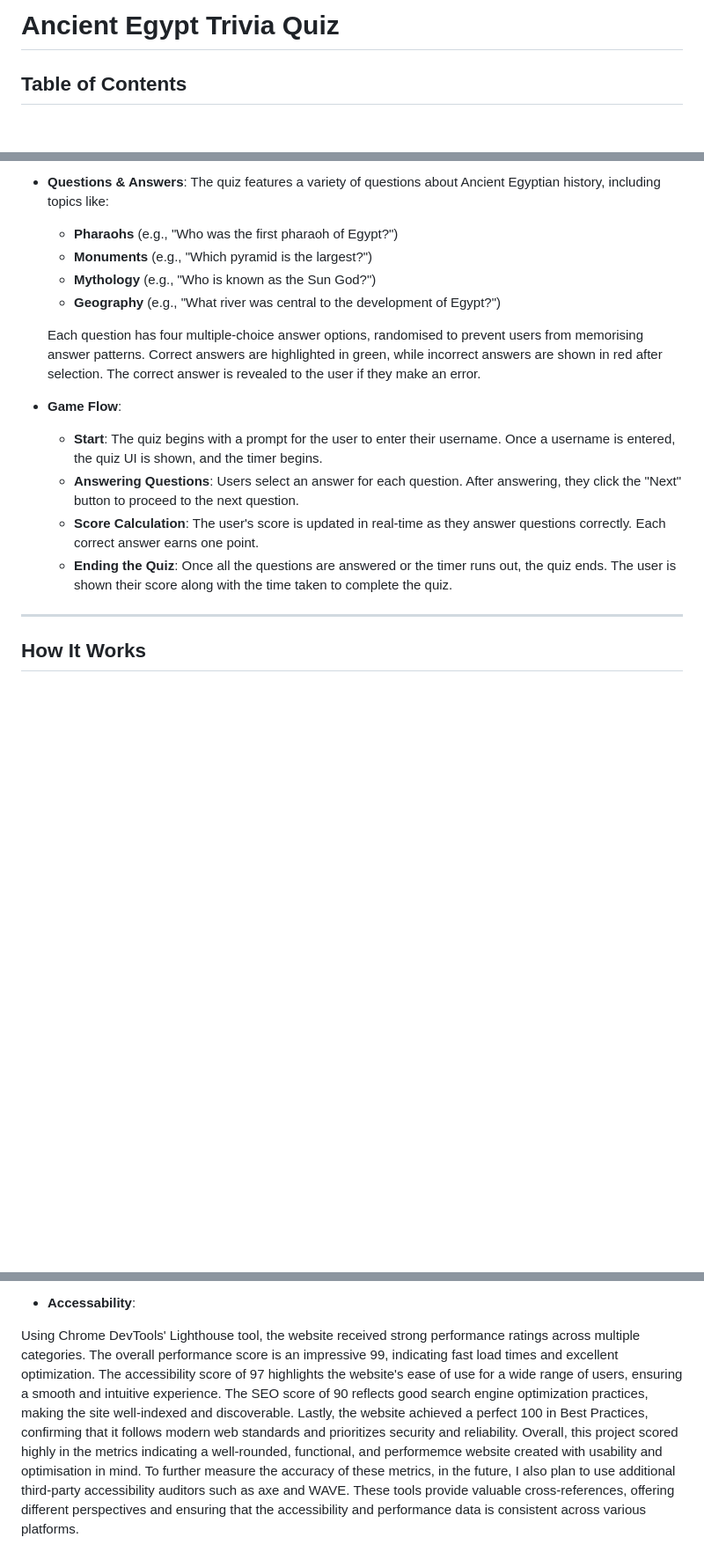
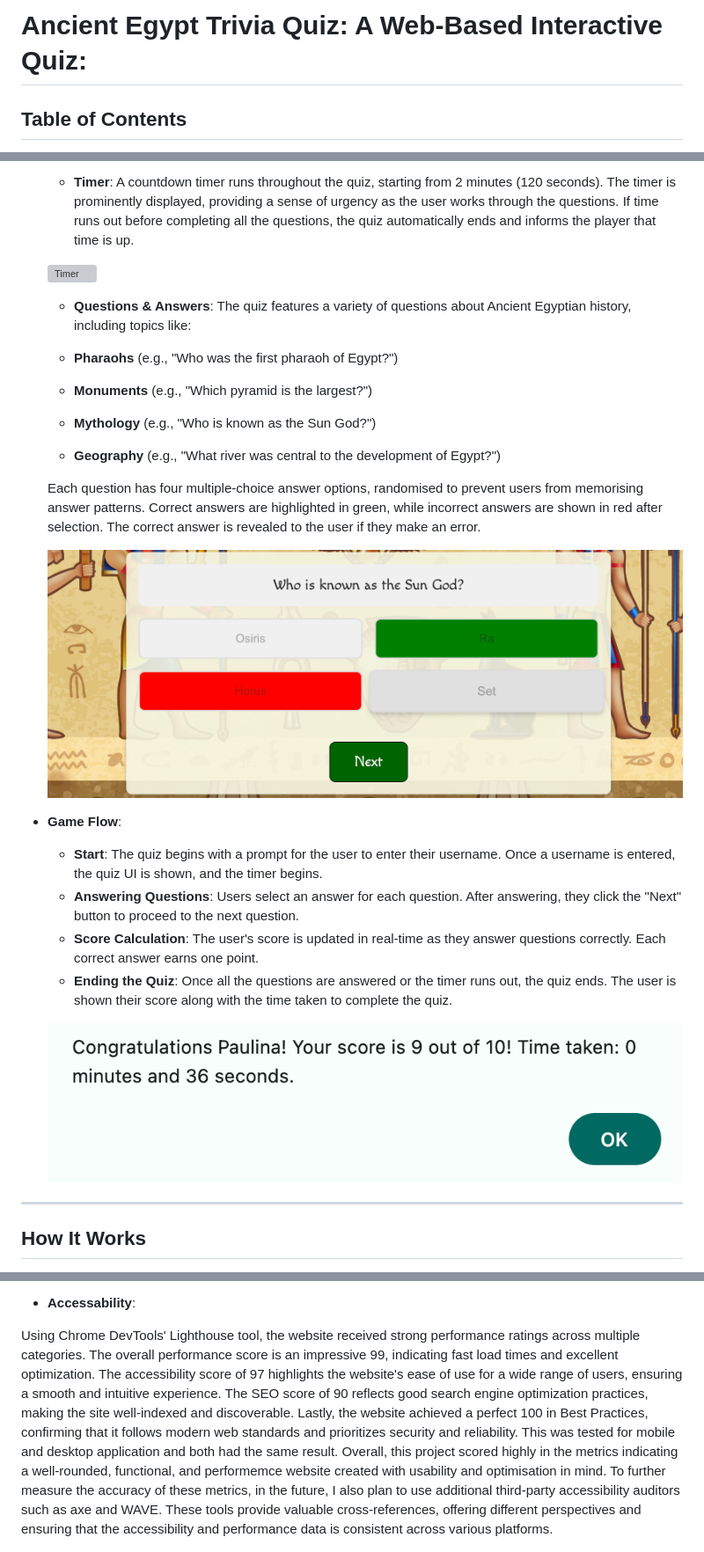
Before and after one commit to PaulinaD-CodeIns/bank-details, a Markdown page: README.md, 3 parts joined by grey strips. Shown at 88% size. Rendered like a GitHub page; pictures changed too: assets/images/README-photos/Question&Answers.png (added), assets/images/README-photos/Results.png (added); blank space fills up the shorter version; grey boxes are pictures that could not be loaded.

Commit message:
Added screenshots of quiz

```diff
--- a/README.md
+++ b/README.md
@@ -1,4 +1,4 @@
-# Ancient Egypt Trivia Quiz
+# Ancient Egypt Trivia Quiz: A Web-Based Interactive Quiz:
 
 ## Table of Contents
 
@@ -74,5 +81,9 @@ The target audience for Ancient Egypt Trivia Quiz is anyone wanting to test or e
 
-- **Questions & Answers**: The quiz features a variety of questions about Ancient Egyptian history, including topics like:
+  - **Timer**: A countdown timer runs throughout the quiz, starting from 2 minutes (120 seconds). The timer is prominently displayed, providing a sense of urgency as the user works through the questions. If time runs out before completing all the questions, the quiz automatically ends and informs the player that time is up.
+
+  ![Timer](assets/images/README-photos/Timer.png)
+
+  - **Questions & Answers**: The quiz features a variety of questions about Ancient Egyptian history, including topics like:
 
   - **Pharaohs** (e.g., "Who was the first pharaoh of Egypt?")
   - **Monuments** (e.g., "Which pyramid is the largest?")
@@ -81,11 +92,16 @@ The target audience for Ancient Egypt Trivia Quiz is anyone wanting to test or e
 
   Each question has four multiple-choice answer options, randomised to prevent users from memorising answer patterns. Correct answers are highlighted in green, while incorrect answers are shown in red after selection. The correct answer is revealed to the user if they make an error.
 
+  ![Question&Answers](assets/images/README-photos/Question&Answers.png)
+
 - **Game Flow**:
+
   - **Start**: The quiz begins with a prompt for the user to enter their username. Once a username is entered, the quiz UI is shown, and the timer begins.
   - **Answering Questions**: Users select an answer for each question. After answering, they click the "Next" button to proceed to the next question.
   - **Score Calculation**: The user's score is updated in real-time as they answer questions correctly. Each correct answer earns one point.
   - **Ending the Quiz**: Once all the questions are answered or the timer runs out, the quiz ends. The user is shown their score along with the time taken to complete the quiz.
+
+  ![Results](assets/images/README-photos/Results.png)
 
 ---
 
@@ -157,7 +173,7 @@ The target audience for Ancient Egypt Trivia Quiz is anyone wanting to test or e
 
 - **Accessability**:
 
-Using Chrome DevTools' Lighthouse tool, the website received strong performance ratings across multiple categories. The overall performance score is an impressive 99, indicating fast load times and excellent optimization. The accessibility score of 97 highlights the website's ease of use for a wide range of users, ensuring a smooth and intuitive experience. The SEO score of 90 reflects good search engine optimization practices, making the site well-indexed and discoverable. Lastly, the website achieved a perfect 100 in Best Practices, confirming that it follows modern web standards and prioritizes security and reliability. Overall, this project scored highly in the metrics indicating a well-rounded, functional, and performemce website created with usability and optimisation in mind. To further measure the accuracy of these metrics, in the future, I also plan to use additional third-party accessibility auditors such as axe and WAVE. These tools provide valuable cross-references, offering different perspectives and ensuring that the accessibility and performance data is consistent across various platforms.
+Using Chrome DevTools' Lighthouse tool, the website received strong performance ratings across multiple categories. The overall performance score is an impressive 99, indicating fast load times and excellent optimization. The accessibility score of 97 highlights the website's ease of use for a wide range of users, ensuring a smooth and intuitive experience. The SEO score of 90 reflects good search engine optimization practices, making the site well-indexed and discoverable. Lastly, the website achieved a perfect 100 in Best Practices, confirming that it follows modern web standards and prioritizes security and reliability. This was tested for mobile and desktop application and both had the same result. Overall, this project scored highly in the metrics indicating a well-rounded, functional, and performemce website created with usability and optimisation in mind. To further measure the accuracy of these metrics, in the future, I also plan to use additional third-party accessibility auditors such as axe and WAVE. These tools provide valuable cross-references, offering different perspectives and ensuring that the accessibility and performance data is consistent across various platforms.
 
 ![Lighthouse Results](assets/images/README-photos/LighthouseDevTools.png)
 
```
Also changed, not shown: other parts of README.md (+8 -1 lines), assets/images/README-photos/UsernameInput.png (added), 3 other files.
